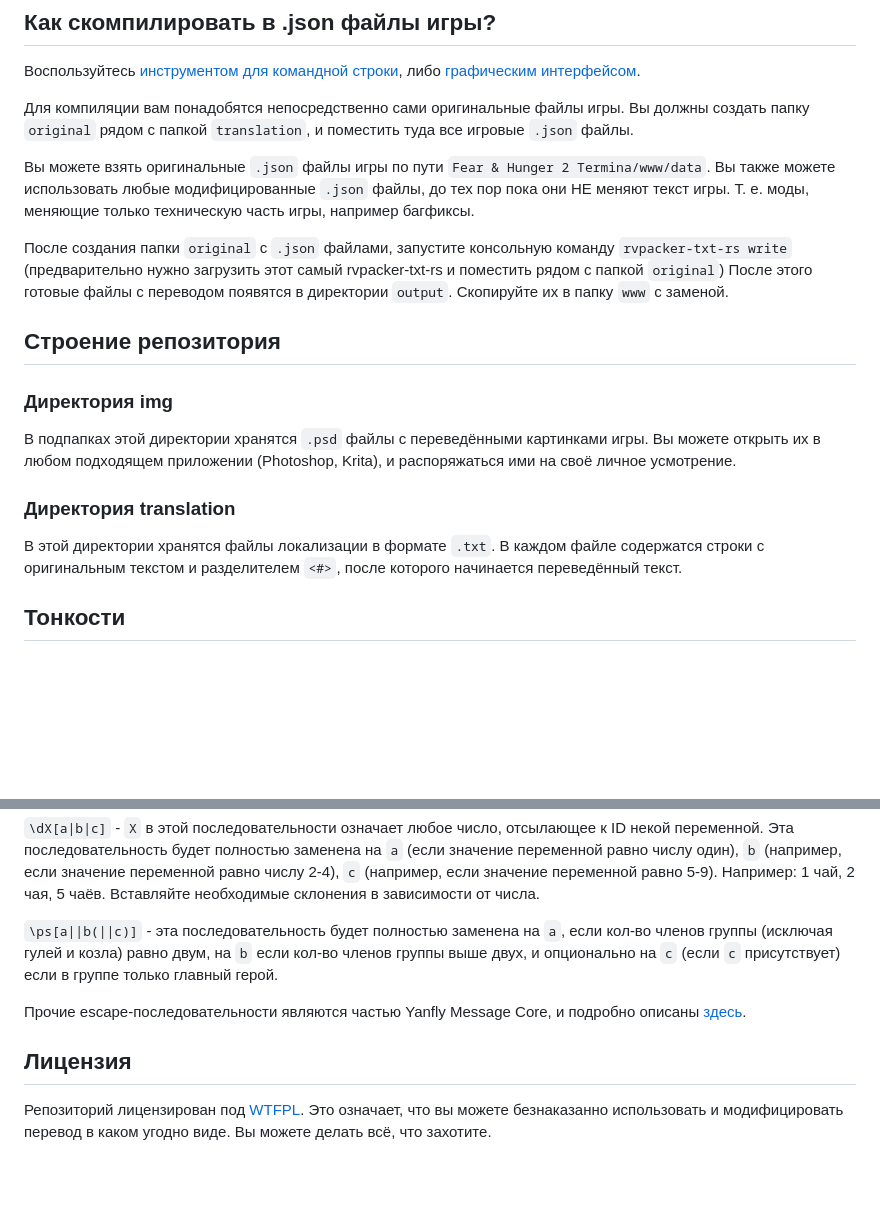
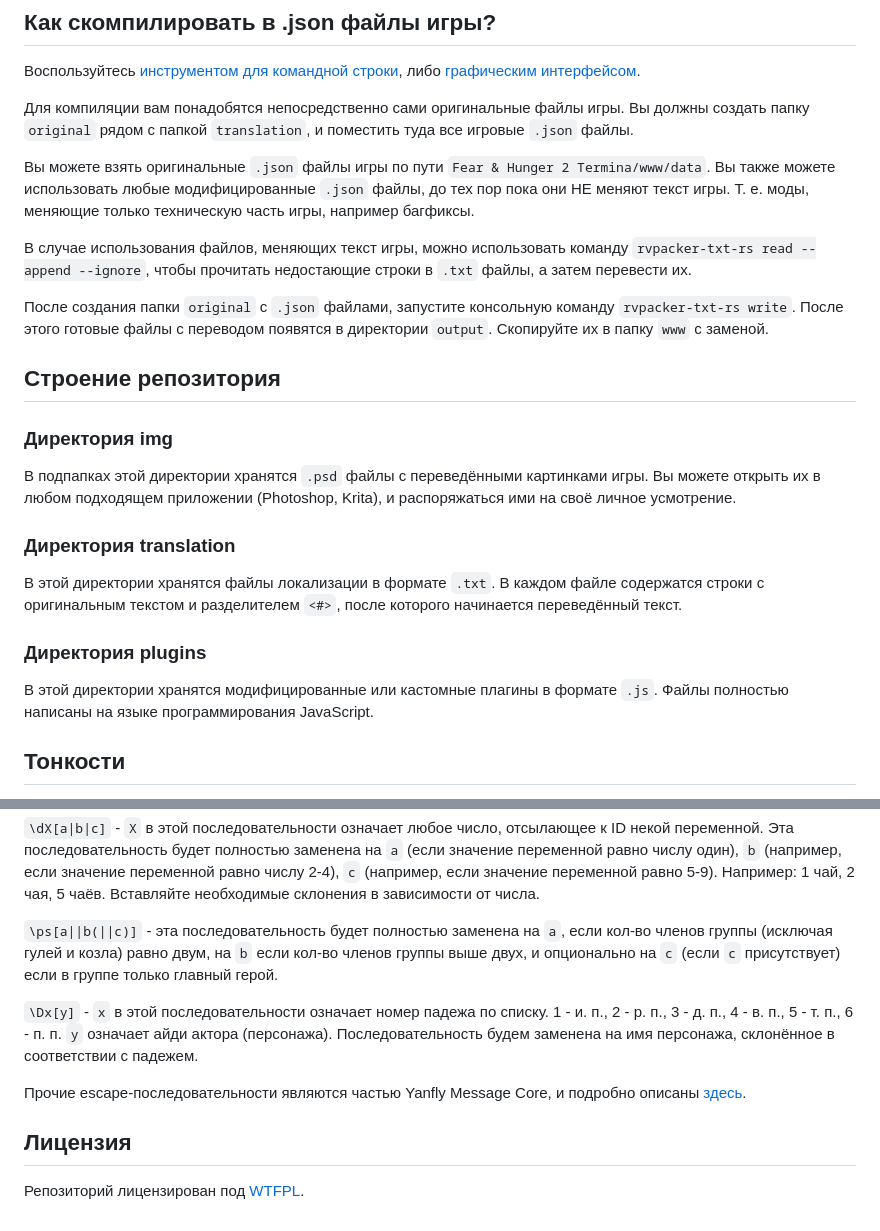
Before and after one commit to savannstm/fh2-termina-translation, a Markdown page: README.md, 2 parts joined by grey strips. GitHub-like rendering; blank space fills up the shorter version.

Commit message:
Обновление README

```diff
--- a/README.md
+++ b/README.md
@@ -8,7 +8,9 @@
 
 Вы можете взять оригинальные `.json` файлы игры по пути `Fear & Hunger 2 Termina/www/data`. Вы также можете использовать любые модифицированные `.json` файлы, до тех пор пока они НЕ меняют текст игры. Т. е. моды, меняющие только техническую часть игры, например багфиксы.
 
-После создания папки `original` с `.json` файлами, запустите консольную команду `rvpacker-txt-rs write` (предварительно нужно загрузить этот самый rvpacker-txt-rs и поместить рядом с папкой `original`)
+В случае использования файлов, меняющих текст игры, можно использовать команду `rvpacker-txt-rs read --append --ignore`, чтобы прочитать недостающие строки в `.txt` файлы, а затем перевести их.
+
+После создания папки `original` с `.json` файлами, запустите консольную команду `rvpacker-txt-rs write`.
 После этого готовые файлы с переводом появятся в директории `output`. Скопируйте их в папку `www` с заменой.
 
 ## Строение репозитория
@@ -22,6 +24,10 @@
 В этой директории хранятся файлы локализации в формате `.txt`.
 В каждом файле содержатся строки с оригинальным текстом и разделителем `<#>`, после которого начинается переведённый текст.
 
+### Директория plugins
+
+В этой директории хранятся модифицированные или кастомные плагины в формате `.js`. Файлы полностью написаны на языке программирования JavaScript.
+
 ## Тонкости
 
 В тексте вы можете встретить множество различных escape-последовательностей - выделим уникальные для этого репозитория.
@@ -34,9 +40,10 @@
 
 `\ps[a||b(||c)]` - эта последовательность будет полностью заменена на `a`, если кол-во членов группы (исключая гулей и козла) равно двум, на `b` если кол-во членов группы выше двух, и опционально на `c` (если `c` присутствует) если в группе только главный герой.
 
+`\Dx[y]` - `x` в этой последовательности означает номер падежа по списку. 1 - и. п., 2 - р. п., 3 - д. п., 4 - в. п., 5 - т. п., 6 - п. п. `y` означает айди актора (персонажа). Последовательность будем заменена на имя персонажа, склонённое в соответствии с падежем.
+
 Прочие escape-последовательности являются частью Yanfly Message Core, и подробно описаны [здесь](<http://www.yanfly.moe/wiki/Message_Core_(YEP)>).
 
 ## Лицензия
 
 Репозиторий лицензирован под [WTFPL](http://www.wtfpl.net/).
-Это означает, что вы можете безнаказанно использовать и модифицировать перевод в каком угодно виде. Вы можете делать всё, что захотите.
```
